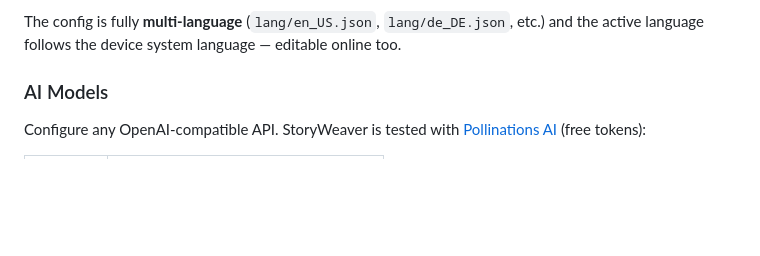
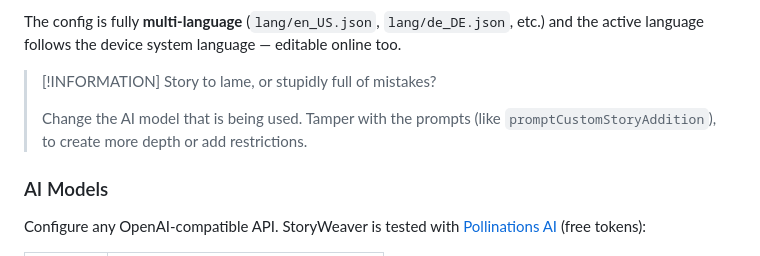
Before and after one commit to BananaAcid/StoryWeaver, a Markdown page: README.md, the part around the change. Drawn GitHub-style; blank space fills up the shorter version.

Commit message:
added prompt info to readme

```diff
--- a/README.md
+++ b/README.md
@@ -87,6 +87,11 @@ Instead of hand-editing JSON on the device, you can edit everything in a web bro
 4. Press **Save** in the browser; the app detects the change, downloads the edits, and applies them — restarting with the new config automatically.
 
 The config is fully **multi-language** (`lang/en_US.json`, `lang/de_DE.json`, etc.) and the active language follows the device system language — editable online too.
+
+> [!INFORMATION]
+> Story to lame, or stupidly full of mistakes?
+>
+> Change the AI model that is being used. Tamper with the prompts (like `promptCustomStoryAddition`), to create more depth or add restrictions.
 
 ### AI Models
 
```
